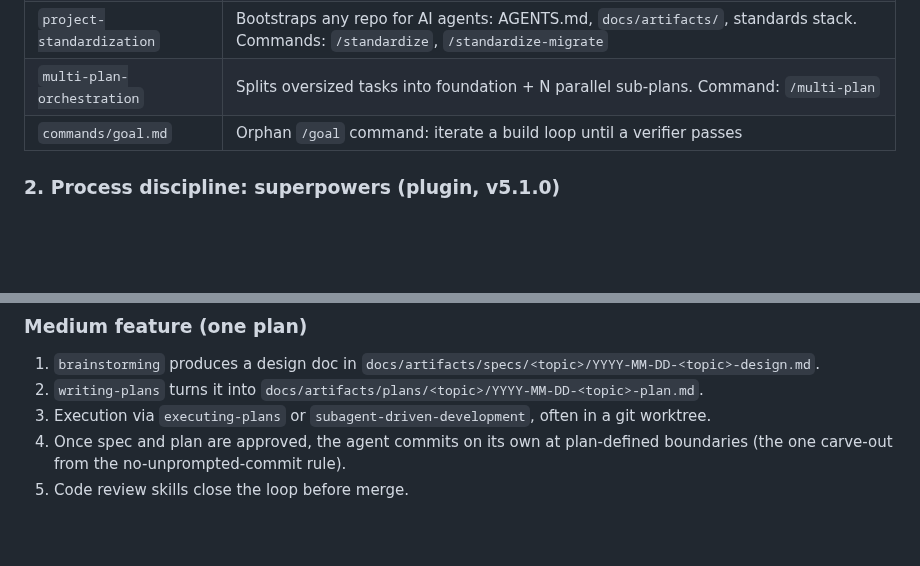
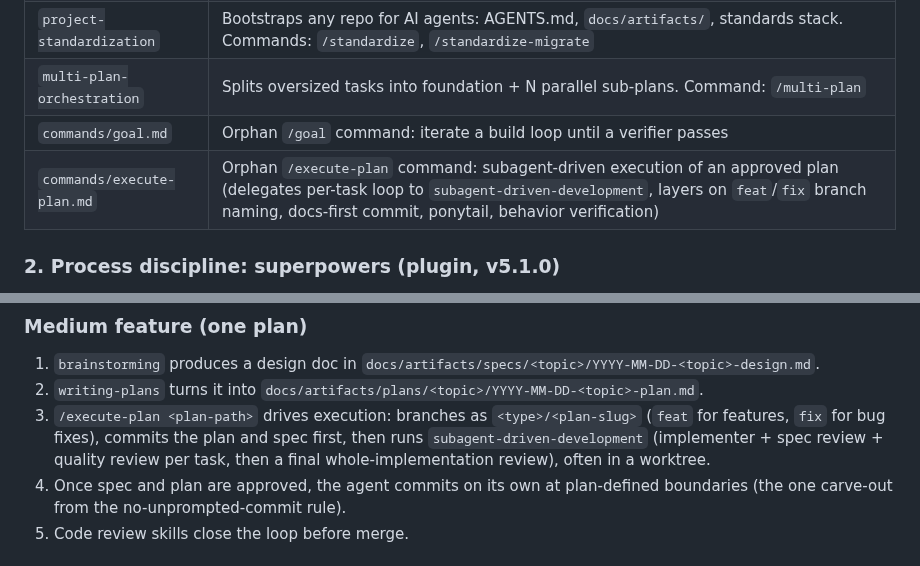
Before and after one commit to RubenVanDerVeen/skills, a Markdown page: docs/workflow.md, 2 parts joined by grey strips. Rendered like a GitHub page; blank space fills up the shorter version.

Commit message:
docs(skills): cover /execute-plan in workflow doc
Add the command to the personal-commands table and make the
medium-feature flow name /execute-plan as the concrete entry point
(branch type/slug, docs-first commit, subagent-driven-development
loop) instead of the vague executing-plans-or-subagent-driven line.

```diff
--- a/docs/workflow.md
+++ b/docs/workflow.md
@@ -28,6 +28,7 @@ Four layers, from personal to generic.
 | `project-standardization` | Bootstraps any repo for AI agents: AGENTS.md, `docs/artifacts/`, standards stack. Commands: `/standardize`, `/standardize-migrate` |
 | `multi-plan-orchestration` | Splits oversized tasks into foundation + N parallel sub-plans. Command: `/multi-plan` |
 | `commands/goal.md` | Orphan `/goal` command: iterate a build loop until a verifier passes |
+| `commands/execute-plan.md` | Orphan `/execute-plan` command: subagent-driven execution of an approved plan (delegates per-task loop to `subagent-driven-development`, layers on `feat`/`fix` branch naming, docs-first commit, ponytail, behavior verification) |
 
 ### 2. Process discipline: superpowers (plugin, v5.1.0)
 
@@ -97,7 +98,7 @@ Which path a task takes depends on size.
 
 1. `brainstorming` produces a design doc in `docs/artifacts/specs/<topic>/YYYY-MM-DD-<topic>-design.md`.
 2. `writing-plans` turns it into `docs/artifacts/plans/<topic>/YYYY-MM-DD-<topic>-plan.md`.
-3. Execution via `executing-plans` or `subagent-driven-development`, often in a git worktree.
+3. `/execute-plan <plan-path>` drives execution: branches as `<type>/<plan-slug>` (`feat` for features, `fix` for bug fixes), commits the plan and spec first, then runs `subagent-driven-development` (implementer + spec review + quality review per task, then a final whole-implementation review), often in a worktree.
 4. Once spec and plan are approved, the agent commits on its own at plan-defined boundaries (the one carve-out from the no-unprompted-commit rule).
 5. Code review skills close the loop before merge.
 
```
